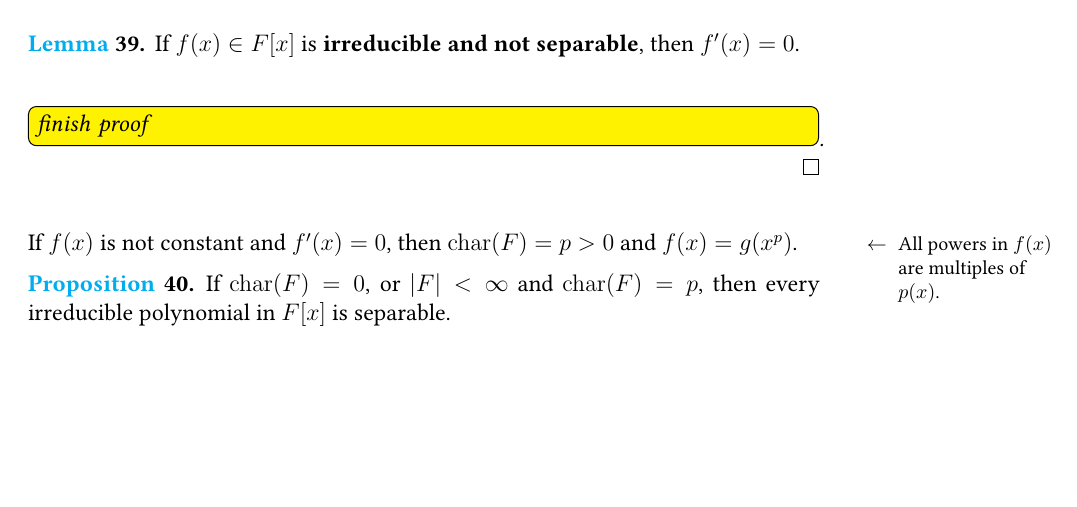
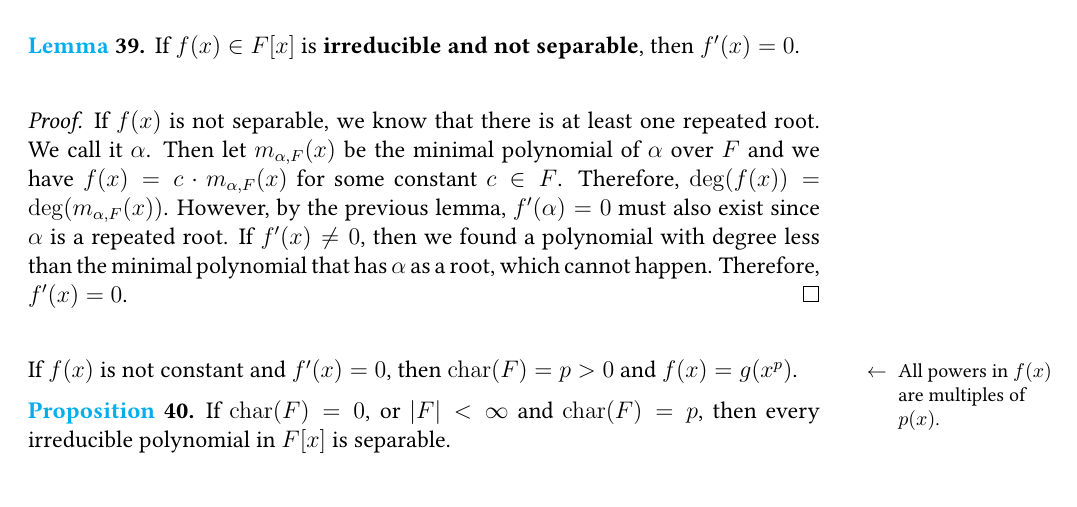
Before and after one commit to xh313/MATH172-galois-theory-notes, a LaTeX document (scribe.tex): part of page 23 of 32, cut so that both start at the same text, the shorter picture padded with empty space. Compiled offline with pdfLaTeX.

Commit message:
Proof of lemma 39

```diff
--- a/scribe.tex
+++ b/scribe.tex
@@ -796,8 +796,8 @@ From this definition, we can check that the usual differential rules hold.
 \begin{lemma}\label[lemma]{irred-non-sep}
     If $f(x)\in F[x]$ is\textbf{ irreducible and not separable}, then $f'(x)=0$.
 
-    \begin{proof}[\tbd{finish proof}]
-
+    \begin{proof}
+        If $f(x)$ is not separable, we know that there is at least one repeated root. We call it $\alpha$. Then let $m_{\alpha,F}(x)$ be the minimal polynomial of $\alpha$ over $F$ and we have $f(x)=c\cdot m_{\alpha,F}(x)$ for some constant $c\in F$. Therefore, $\deg(f(x))=\deg(m_{\alpha,F}(x))$. However, by the previous lemma, $f'(\alpha)=0$ must also exist since $\alpha$ is a repeated root. If $f'(x)\neq 0$, then we found a polynomial with degree less than the minimal polynomial that has $\alpha$ as a root, which cannot happen. Therefore, $f'(x)=0$.
     \end{proof}
 \end{lemma}
 
```
Also changed, not shown: scribe.pdf.
